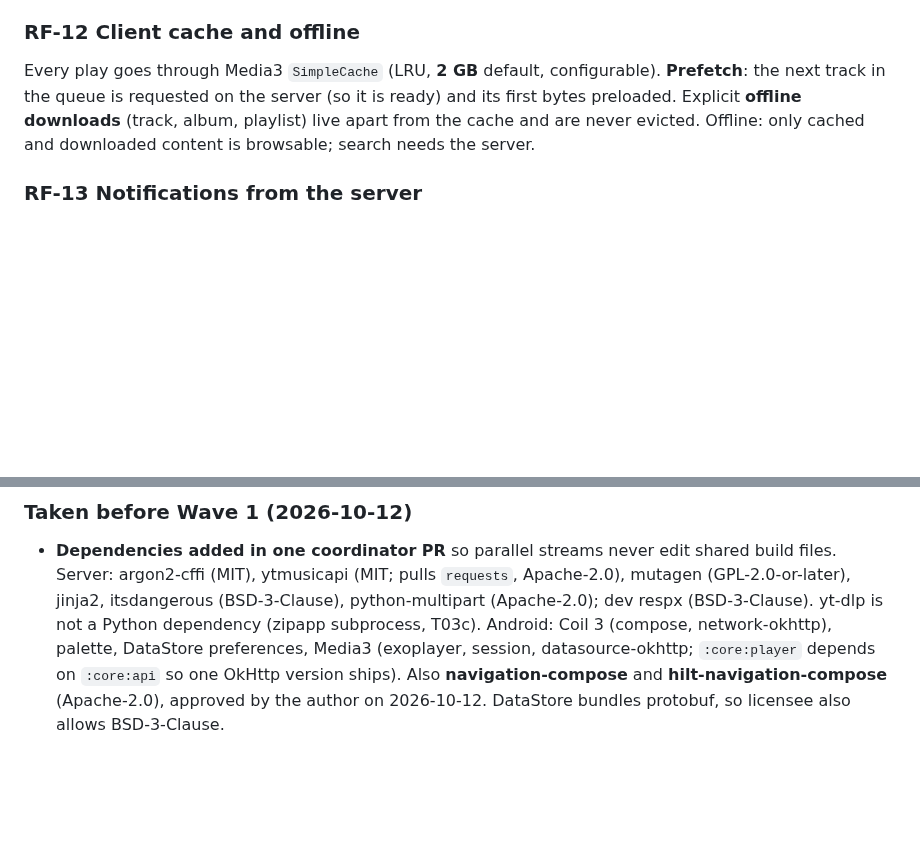
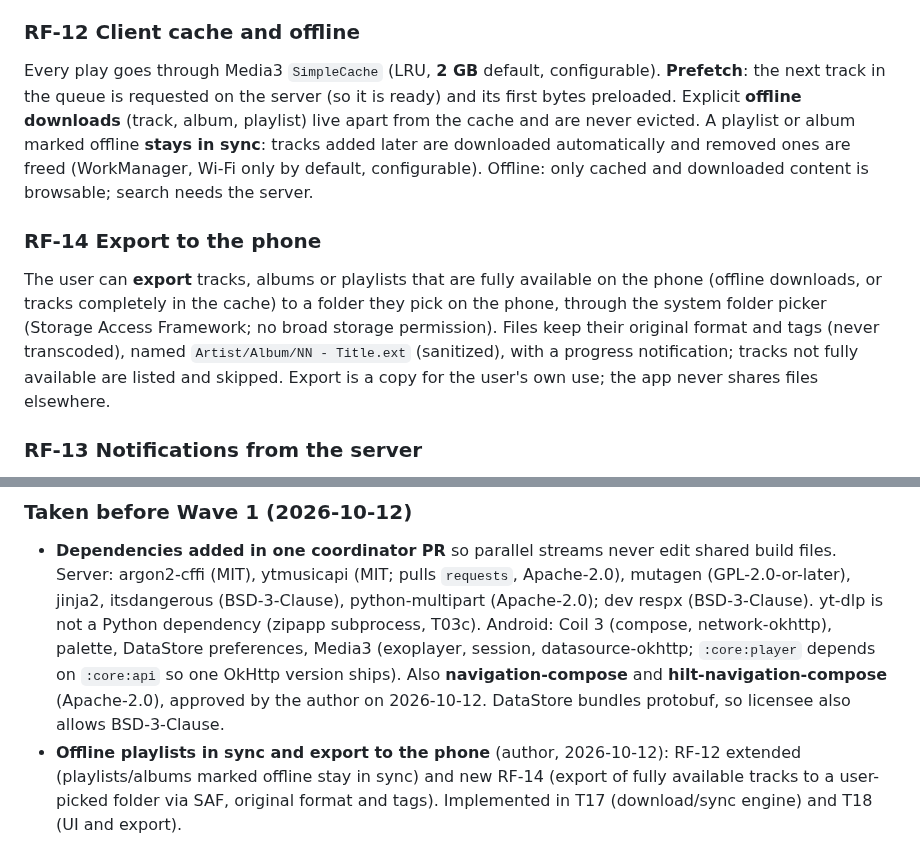
Before and after one commit to qtekfun/UltimateTunes, a Markdown page: SPEC.md, 2 parts joined by grey strips. GitHub-like rendering; blank space fills up the shorter version.

```diff
--- a/SPEC.md
+++ b/SPEC.md
@@ -93,7 +93,10 @@ Per user: stars, playlists, play history (scrobble), play queue saved across dev
 Connect (server URL + API key, or QR shown in the admin panel), Listen Now, Radio, Library (artists, albums, playlists, favourites, downloads), Search (one list, external items marked "not in library yet"), full player (queue, lyrics, radio), import, settings (keys, cache size, offline downloads, quality info). Details in §5.
 
 ### RF-12 Client cache and offline
-Every play goes through Media3 `SimpleCache` (LRU, **2 GB** default, configurable). **Prefetch**: the next track in the queue is requested on the server (so it is ready) and its first bytes preloaded. Explicit **offline downloads** (track, album, playlist) live apart from the cache and are never evicted. Offline: only cached and downloaded content is browsable; search needs the server.
+Every play goes through Media3 `SimpleCache` (LRU, **2 GB** default, configurable). **Prefetch**: the next track in the queue is requested on the server (so it is ready) and its first bytes preloaded. Explicit **offline downloads** (track, album, playlist) live apart from the cache and are never evicted. A playlist or album marked offline **stays in sync**: tracks added later are downloaded automatically and removed ones are freed (WorkManager, Wi-Fi only by default, configurable). Offline: only cached and downloaded content is browsable; search needs the server.
+
+### RF-14 Export to the phone
+The user can **export** tracks, albums or playlists that are fully available on the phone (offline downloads, or tracks completely in the cache) to a folder they pick on the phone, through the system folder picker (Storage Access Framework; no broad storage permission). Files keep their original format and tags (never transcoded), named `Artist/Album/NN - Title.ext` (sanitized), with a progress notification; tracks not fully available are listed and skipped. Export is a copy for the user's own use; the app never shares files elsewhere.
 
 ### RF-13 Notifications from the server
 Optional push of failed downloads/canary to an ntfy topic or webhook configured by the admin. The app shows playback notification only (MediaSession).
@@ -185,3 +188,4 @@ Reports in `docs/spikes/`. Where two reports disagreed, the text below is the de
 
 ### Taken before Wave 1 (2026-10-12)
 - **Dependencies added in one coordinator PR** so parallel streams never edit shared build files. Server: argon2-cffi (MIT), ytmusicapi (MIT; pulls `requests`, Apache-2.0), mutagen (GPL-2.0-or-later), jinja2, itsdangerous (BSD-3-Clause), python-multipart (Apache-2.0); dev respx (BSD-3-Clause). yt-dlp is not a Python dependency (zipapp subprocess, T03c). Android: Coil 3 (compose, network-okhttp), palette, DataStore preferences, Media3 (exoplayer, session, datasource-okhttp; `:core:player` depends on `:core:api` so one OkHttp version ships). Also **navigation-compose** and **hilt-navigation-compose** (Apache-2.0), approved by the author on 2026-10-12. DataStore bundles protobuf, so licensee also allows BSD-3-Clause.
+- **Offline playlists in sync and export to the phone** (author, 2026-10-12): RF-12 extended (playlists/albums marked offline stay in sync) and new RF-14 (export of fully available tracks to a user-picked folder via SAF, original format and tags). Implemented in T17 (download/sync engine) and T18 (UI and export).
```
Also changed, not shown: PLAN.md (+2 -2 lines).
